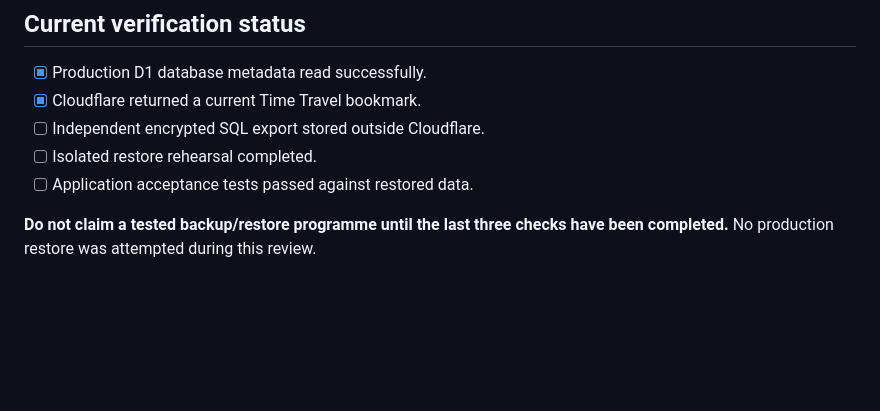
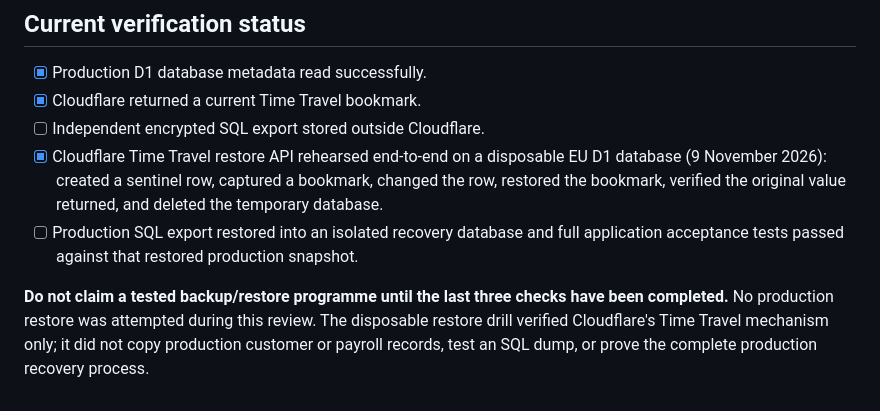
Before and after one commit to charlonnego/Joe-dave-operational-intelligence-, a Markdown page: docs/PRODUCTION-BACKUP-RESTORE.md, the part around the change. GitHub-like rendering; blank space fills up the shorter version.

Commit message:
Record isolated D1 Time Travel restore rehearsal

```diff
--- a/docs/PRODUCTION-BACKUP-RESTORE.md
+++ b/docs/PRODUCTION-BACKUP-RESTORE.md
@@ -43,7 +43,7 @@ The presence of a bookmark confirms that Cloudflare returned a recovery point. I
 - [x] Production D1 database metadata read successfully.
 - [x] Cloudflare returned a current Time Travel bookmark.
 - [ ] Independent encrypted SQL export stored outside Cloudflare.
-- [ ] Isolated restore rehearsal completed.
-- [ ] Application acceptance tests passed against restored data.
+- [x] Cloudflare Time Travel restore API rehearsed end-to-end on a disposable EU D1 database (9 November 2026): created a sentinel row, captured a bookmark, changed the row, restored the bookmark, verified the original value returned, and deleted the temporary database.
+- [ ] Production SQL export restored into an isolated recovery database and full application acceptance tests passed against that restored production snapshot.
 
-**Do not claim a tested backup/restore programme until the last three checks have been completed.** No production restore was attempted during this review.
+**Do not claim a tested backup/restore programme until the last three checks have been completed.** No production restore was attempted during this review. The disposable restore drill verified Cloudflare's Time Travel mechanism only; it did not copy production customer or payroll records, test an SQL dump, or prove the complete production recovery process.
```
